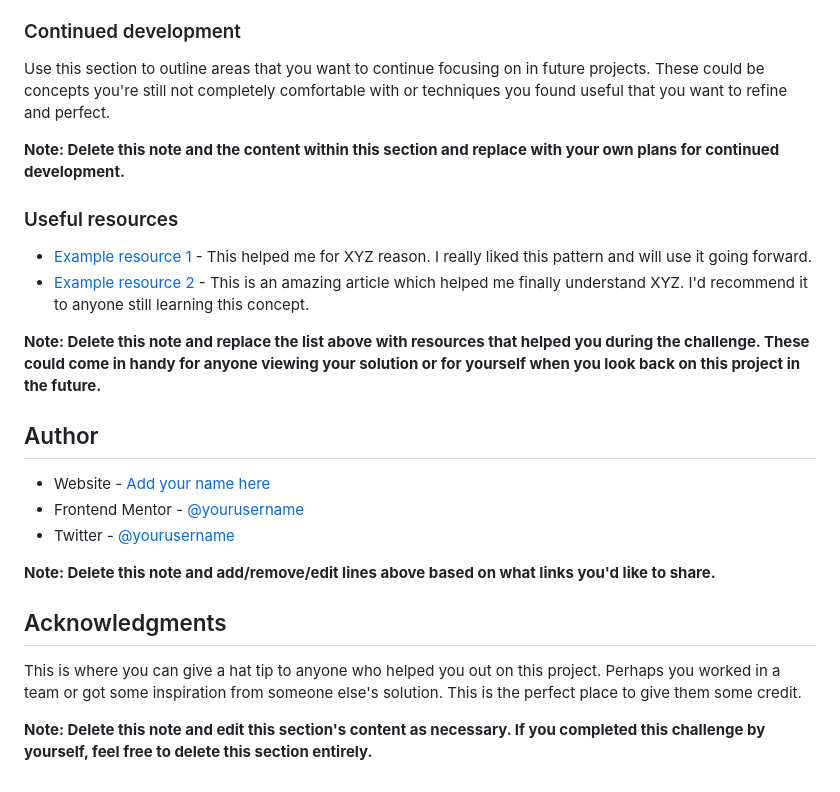
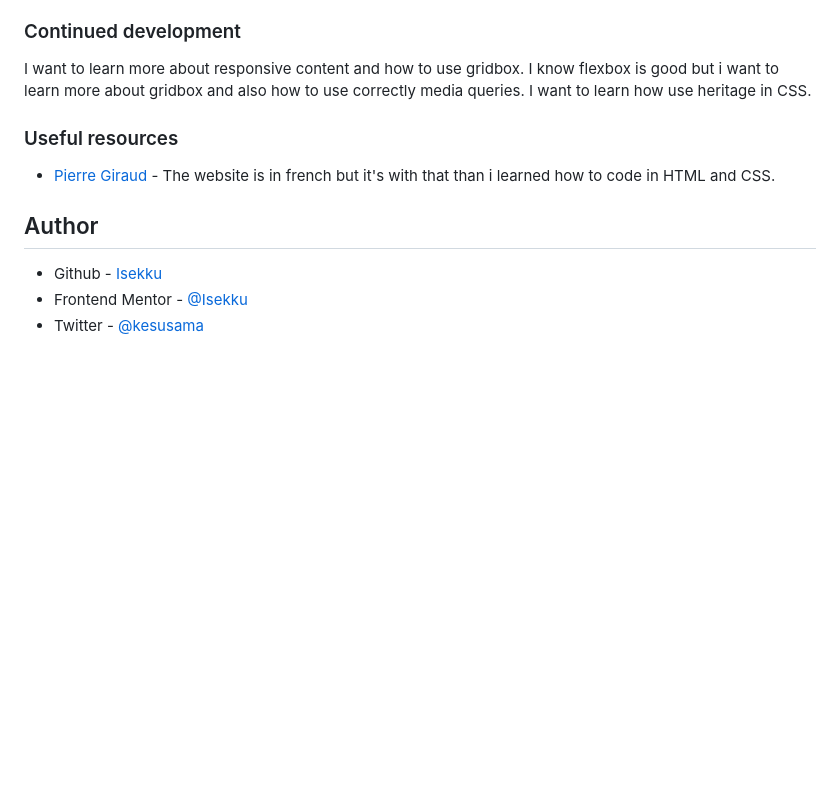
Before and after one commit to Isekku/QR-Code-component, a Markdown page: README-template.md, the part around the change printed below. GitHub-like rendering; blank space fills up the shorter version.

```diff
--- a/README-template.md
+++ b/README-template.md
@@ -77,27 +36,15 @@ If you want more help with writing markdown, we'd recommend checking out [The Ma
 
 ### Continued development
 
-Use this section to outline areas that you want to continue focusing on in future projects. These could be concepts you're still not completely comfortable with or techniques you found useful that you want to refine and perfect.
-
-**Note: Delete this note and the content within this section and replace with your own plans for continued development.**
+I want to learn more about responsive content and how to use gridbox. I know flexbox is good but i want to learn more about gridbox and also how to use correctly media queries.
+I want to learn how use heritage in CSS.
 
 ### Useful resources
 
-- [Example resource 1](https://www.example.com) - This helped me for XYZ reason. I really liked this pattern and will use it going forward.
-- [Example resource 2](https://www.example.com) - This is an amazing article which helped me finally understand XYZ. I'd recommend it to anyone still learning this concept.
-
-**Note: Delete this note and replace the list above with resources that helped you during the challenge. These could come in handy for anyone viewing your solution or for yourself when you look back on this project in the future.**
+- [Pierre Giraud](https://www.pierre-giraud.com/html-css-apprendre-coder-cours/) - The website is in french but it's with that than i learned how to code in HTML and CSS.
 
 ## Author
 
-- Website - [Add your name here](https://www.your-site.com)
-- Frontend Mentor - [@yourusername](https://www.frontendmentor.io/profile/yourusername)
-- Twitter - [@yourusername](https://www.twitter.com/yourusername)
-
-**Note: Delete this note and add/remove/edit lines above based on what links you'd like to share.**
-
-## Acknowledgments
-
-This is where you can give a hat tip to anyone who helped you out on this project. Perhaps you worked in a team or got some inspiration from someone else's solution. This is the perfect place to give them some credit.
-
-**Note: Delete this note and edit this section's content as necessary. If you completed this challenge by yourself, feel free to delete this section entirely.**
+- Github - [Isekku](https://github.com/Isekku)
+- Frontend Mentor - [@Isekku](https://www.frontendmentor.io/profile/Isekku)
+- Twitter - [@kesusama](https://www.twitter.com/kesusama)
```
Also changed, not shown: other parts of README-template.md (+11 -52 lines), images/screenshot.png (added).
